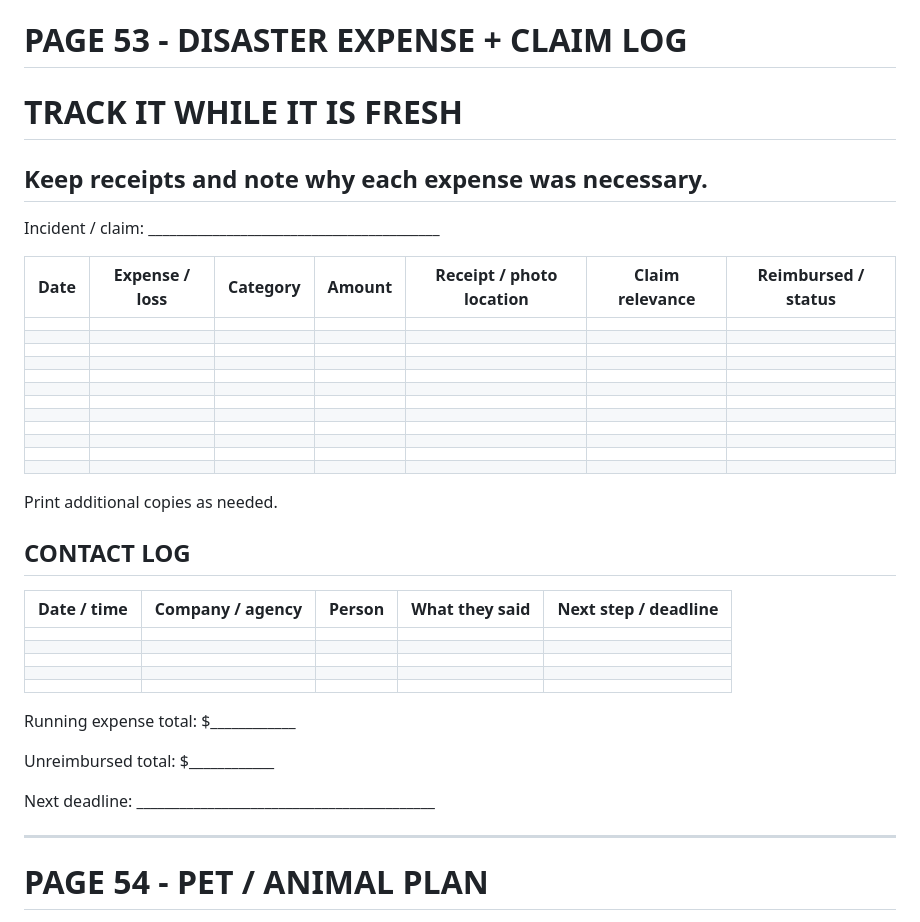
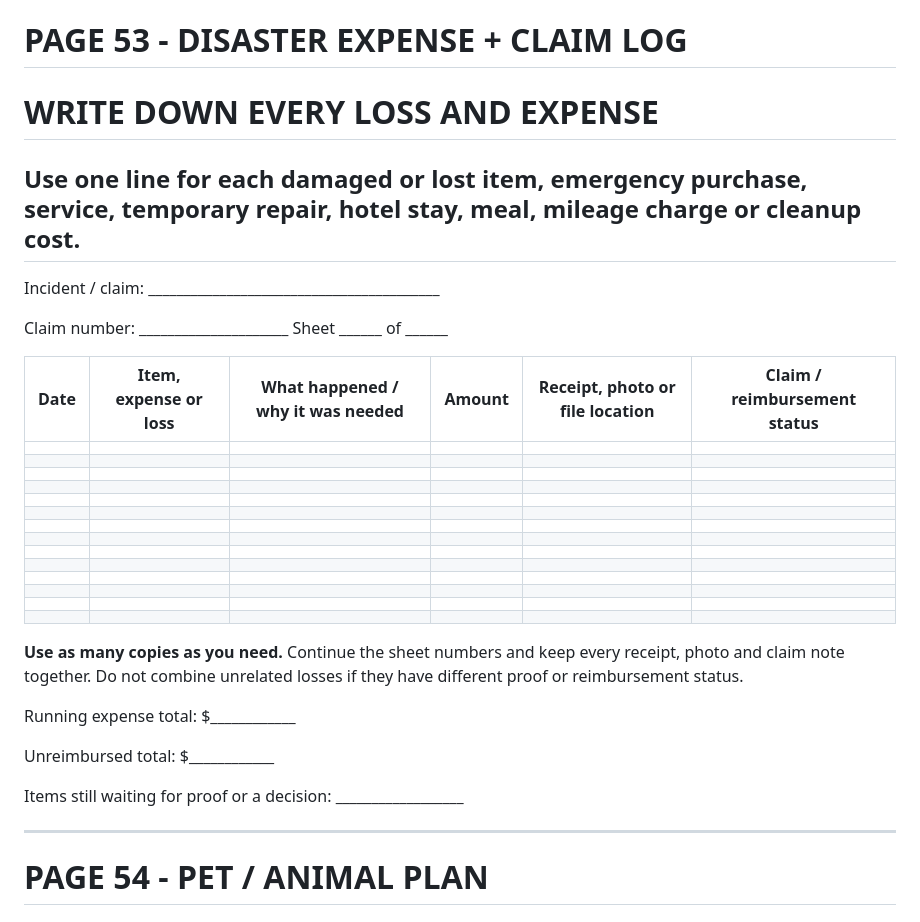
Before and after one commit to eyesonproductions-lgtm/LIVSOLV, a Markdown page: products/systems-down-page-copy-19-62.md, the part around the change. Rendered like a GitHub page.

Commit message:
Expand disaster expense log

```diff
--- a/products/systems-down-page-copy-19-62.md
+++ b/products/systems-down-page-copy-19-62.md
@@ -1378,42 +1378,37 @@ First bill or cash-flow risk: ________________________________
 
 # PAGE 53 - DISASTER EXPENSE + CLAIM LOG
 
-# TRACK IT WHILE IT IS FRESH
-## Keep receipts and note why each expense was necessary.
+# WRITE DOWN EVERY LOSS AND EXPENSE
+## Use one line for each damaged or lost item, emergency purchase, service, temporary repair, hotel stay, meal, mileage charge or cleanup cost.
 
 Incident / claim: _________________________________________
 
-| Date | Expense / loss | Category | Amount | Receipt / photo location | Claim relevance | Reimbursed / status |
-|---|---|---|---:|---|---|---|
-| | | | | | | |
-| | | | | | | |
-| | | | | | | |
-| | | | | | | |
-| | | | | | | |
-| | | | | | | |
-| | | | | | | |
-| | | | | | | |
-| | | | | | | |
-| | | | | | | |
-| | | | | | | |
-| | | | | | | |
-
-Print additional copies as needed.
-
-## CONTACT LOG
-| Date / time | Company / agency | Person | What they said | Next step / deadline |
-|---|---|---|---|---|
-| | | | | |
-| | | | | |
-| | | | | |
-| | | | | |
-| | | | | |
+Claim number: _____________________  Sheet ______ of ______
+
+| Date | Item, expense or loss | What happened / why it was needed | Amount | Receipt, photo or file location | Claim / reimbursement status |
+|---|---|---|---:|---|---|
+| | | | | | |
+| | | | | | |
+| | | | | | |
+| | | | | | |
+| | | | | | |
+| | | | | | |
+| | | | | | |
+| | | | | | |
+| | | | | | |
+| | | | | | |
+| | | | | | |
+| | | | | | |
+| | | | | | |
+| | | | | | |
+
+**Use as many copies as you need.** Continue the sheet numbers and keep every receipt, photo and claim note together. Do not combine unrelated losses if they have different proof or reimbursement status.
 
 Running expense total: $____________
 
 Unreimbursed total: $____________
 
-Next deadline: __________________________________________
+Items still waiting for proof or a decision: __________________
 
 ---
 
```
